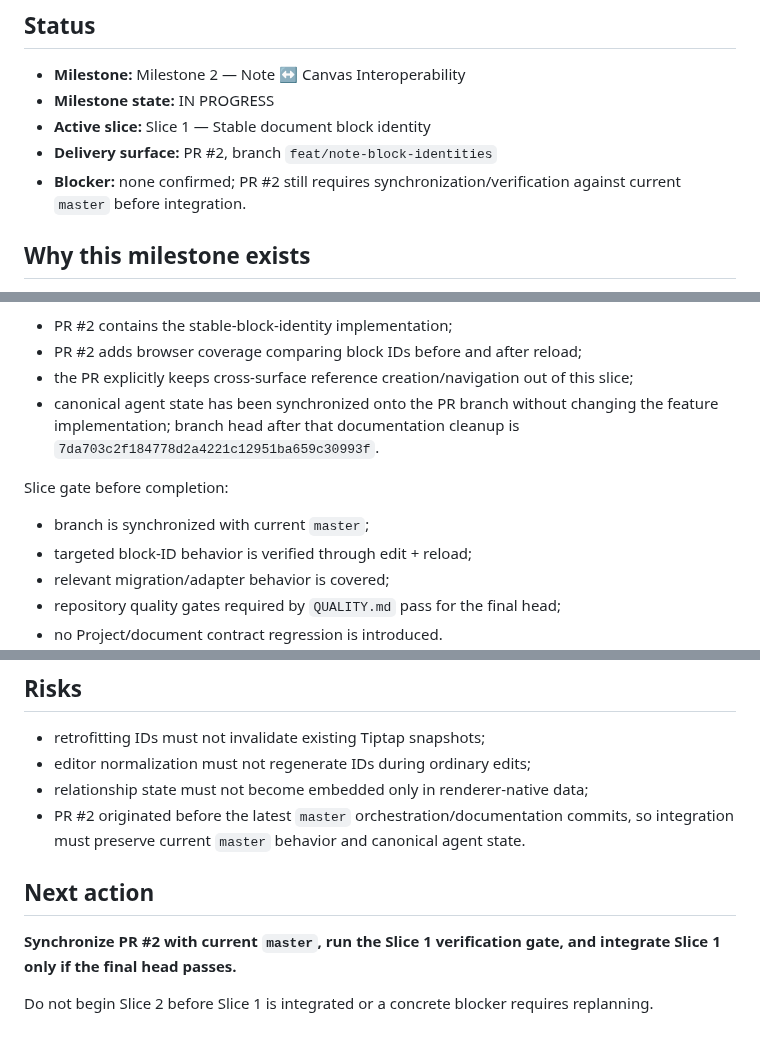
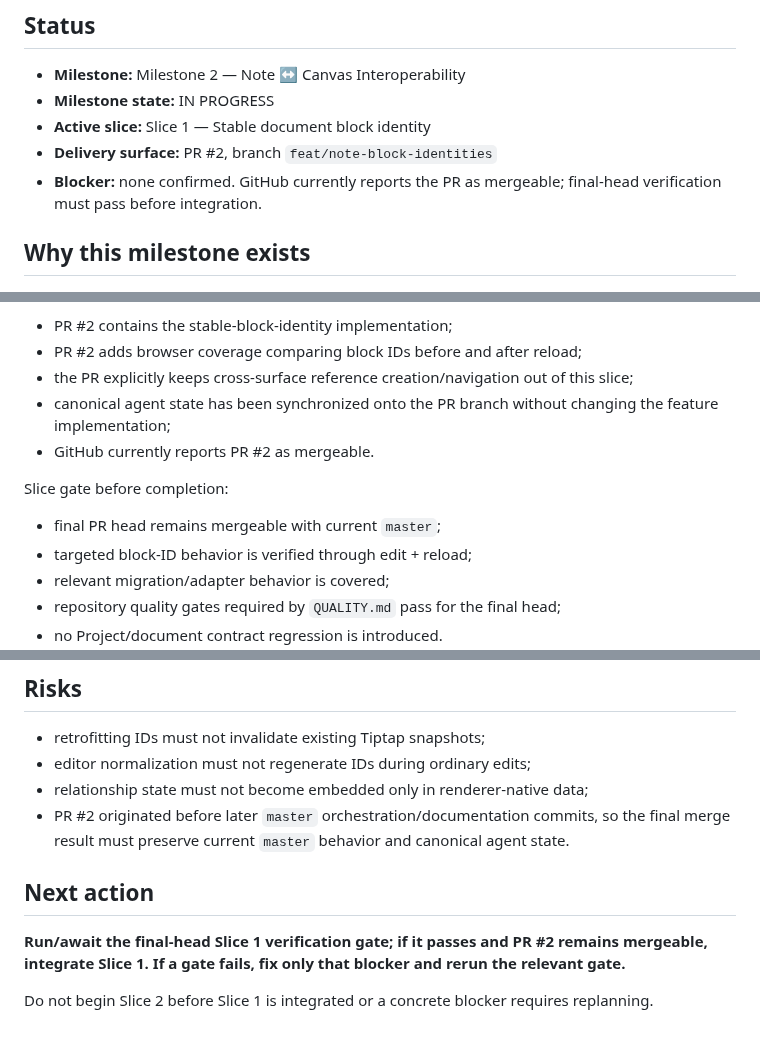
Before and after one commit to howlil/notespace, a Markdown page: .agents/CURRENT_ITERATION.md, 3 parts joined by grey strips. Drawn GitHub-style.

Commit message:
docs: remove unnecessary branch-sync ceremony

```diff
--- a/.agents/CURRENT_ITERATION.md
+++ b/.agents/CURRENT_ITERATION.md
@@ -6,7 +6,7 @@
 - **Milestone state:** IN PROGRESS
 - **Active slice:** Slice 1 — Stable document block identity
 - **Delivery surface:** PR #2, branch `feat/note-block-identities`
-- **Blocker:** none confirmed; PR #2 still requires synchronization/verification against current `master` before integration.
+- **Blocker:** none confirmed. GitHub currently reports the PR as mergeable; final-head verification must pass before integration.
 
 ## Why this milestone exists
 
@@ -61,11 +61,12 @@ Current evidence:
 - PR #2 contains the stable-block-identity implementation;
 - PR #2 adds browser coverage comparing block IDs before and after reload;
 - the PR explicitly keeps cross-surface reference creation/navigation out of this slice;
-- canonical agent state has been synchronized onto the PR branch without changing the feature implementation; branch head after that documentation cleanup is `7da703c2f184778d2a4221c12951ba659c30993f`.
+- canonical agent state has been synchronized onto the PR branch without changing the feature implementation;
+- GitHub currently reports PR #2 as mergeable.
 
 Slice gate before completion:
 
-- branch is synchronized with current `master`;
+- final PR head remains mergeable with current `master`;
 - targeted block-ID behavior is verified through edit + reload;
 - relevant migration/adapter behavior is covered;
 - repository quality gates required by `QUALITY.md` pass for the final head;
@@ -114,10 +115,10 @@ The latest `master` also uses `Taskfile.yml` as the human/agent development orch
 - retrofitting IDs must not invalidate existing Tiptap snapshots;
 - editor normalization must not regenerate IDs during ordinary edits;
 - relationship state must not become embedded only in renderer-native data;
-- PR #2 originated before the latest `master` orchestration/documentation commits, so integration must preserve current `master` behavior and canonical agent state.
+- PR #2 originated before later `master` orchestration/documentation commits, so the final merge result must preserve current `master` behavior and canonical agent state.
 
 ## Next action
 
-**Synchronize PR #2 with current `master`, run the Slice 1 verification gate, and integrate Slice 1 only if the final head passes.**
+**Run/await the final-head Slice 1 verification gate; if it passes and PR #2 remains mergeable, integrate Slice 1. If a gate fails, fix only that blocker and rerun the relevant gate.**
 
 Do not begin Slice 2 before Slice 1 is integrated or a concrete blocker requires replanning.
```
